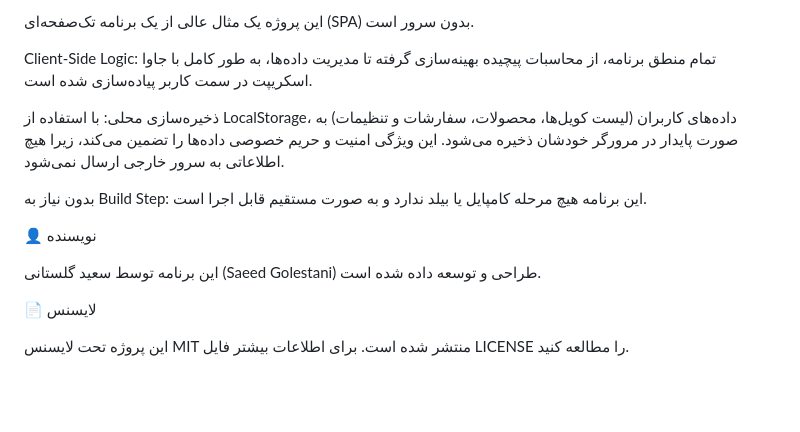
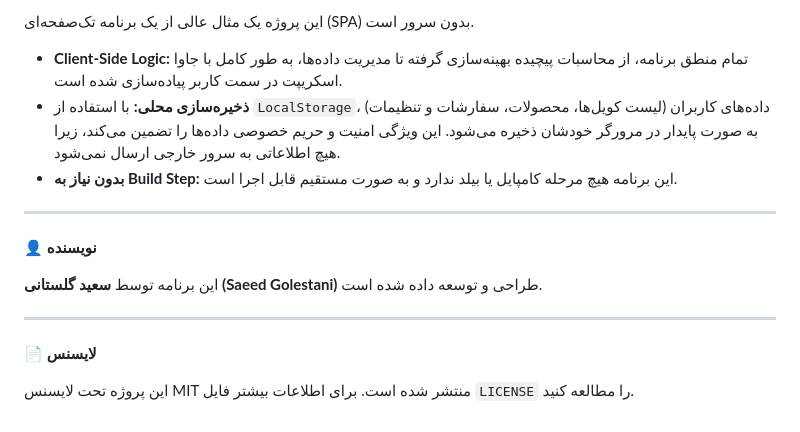
Before and after one commit to SaeedGolestanib/Production-Planning-Suite, a Markdown page: README.md, the part around one of its changes. Drawn GitHub-style; blank space fills up the shorter version.

```diff
--- a/README.md
+++ b/README.md
@@ -103,16 +79,18 @@ LocalStorage API: برای ذخیره‌سازی تمام داده‌های بر
 
 این پروژه یک مثال عالی از یک برنامه تک‌صفحه‌ای (SPA) بدون سرور است.
 
-Client-Side Logic: تمام منطق برنامه، از محاسبات پیچیده بهینه‌سازی گرفته تا مدیریت داده‌ها، به طور کامل با جاوا اسکریپت در سمت کاربر پیاده‌سازی شده است.
+*   **Client-Side Logic:** تمام منطق برنامه، از محاسبات پیچیده بهینه‌سازی گرفته تا مدیریت داده‌ها، به طور کامل با جاوا اسکریپت در سمت کاربر پیاده‌سازی شده است.
+*   **ذخیره‌سازی محلی:** با استفاده از `LocalStorage`، داده‌های کاربران (لیست کویل‌ها، محصولات، سفارشات و تنظیمات) به صورت پایدار در مرورگر خودشان ذخیره می‌شود. این ویژگی امنیت و حریم خصوصی داده‌ها را تضمین می‌کند، زیرا هیچ اطلاعاتی به سرور خارجی ارسال نمی‌شود.
+*   **بدون نیاز به Build Step:** این برنامه هیچ مرحله کامپایل یا بیلد ندارد و به صورت مستقیم قابل اجرا است.
 
-ذخیره‌سازی محلی: با استفاده از LocalStorage، داده‌های کاربران (لیست کویل‌ها، محصولات، سفارشات و تنظیمات) به صورت پایدار در مرورگر خودشان ذخیره می‌شود. این ویژگی امنیت و حریم خصوصی داده‌ها را تضمین می‌کند، زیرا هیچ اطلاعاتی به سرور خارجی ارسال نمی‌شود.
+---
 
-بدون نیاز به Build Step: این برنامه هیچ مرحله کامپایل یا بیلد ندارد و به صورت مستقیم قابل اجرا است.
+:bust_in_silhouette: **نویسنده**
 
-:bust_in_silhouette: نویسنده
+این برنامه توسط **سعید گلستانی (Saeed Golestani)** طراحی و توسعه داده شده است.
 
-این برنامه توسط سعید گلستانی (Saeed Golestani) طراحی و توسعه داده شده است.
+---
 
-:page_facing_up: لایسنس
+:page_facing_up: **لایسنس**
 
-این پروژه تحت لایسنس MIT منتشر شده است. برای اطلاعات بیشتر فایل LICENSE را مطالعه کنید.
+این پروژه تحت لایسنس MIT منتشر شده است. برای اطلاعات بیشتر فایل `LICENSE` را مطالعه کنید.
```
Also changed, not shown: other parts of README.md (+53 -77 lines).
